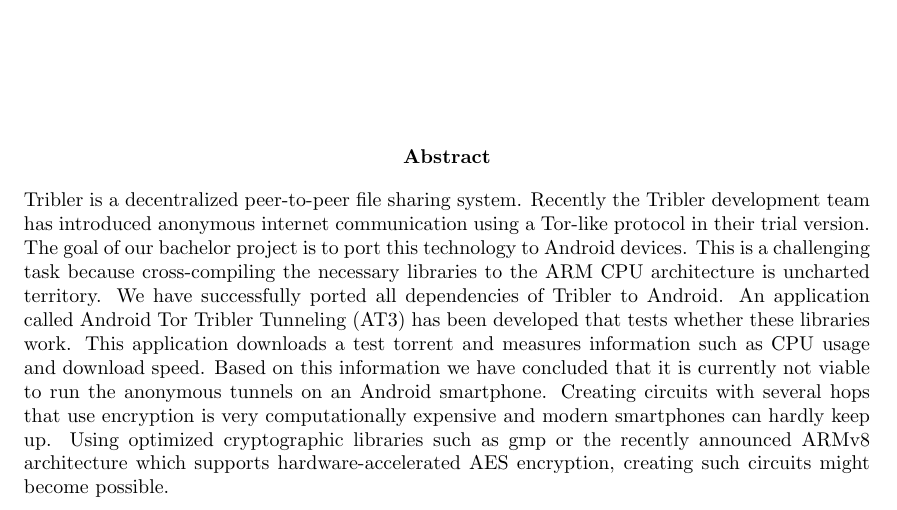
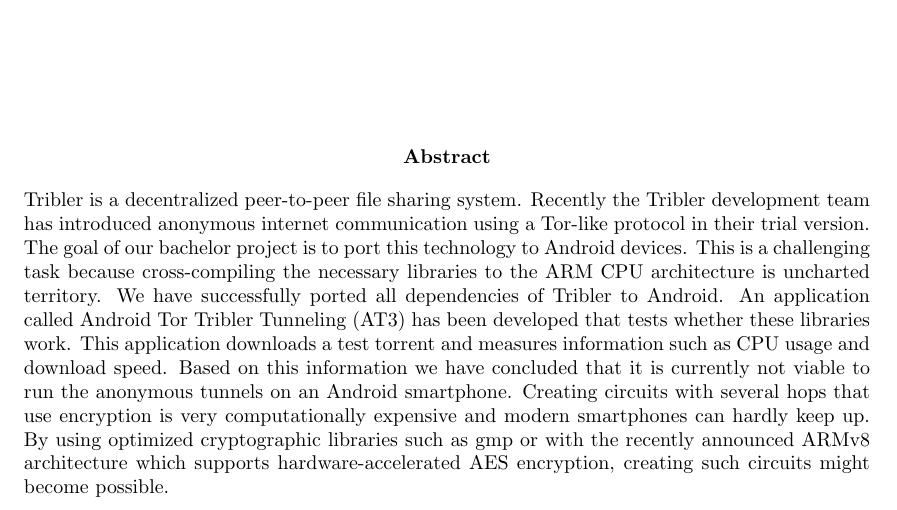
Before and after one commit to rjagerman/AT3, a LaTeX thesis (Reports/report.tex, which reads Reports/abstract/abstract.tex): part of page 2 of 51, cut so that both start at the same text. Compiled offline with pdfLaTeX.

Commit message:
Changed some wording to improve clarity

```diff
--- a/Reports/abstract/abstract.tex
+++ b/Reports/abstract/abstract.tex
@@ -1,4 +1,4 @@
 \begin{abstract}
 	\addcontentsline{toc}{chapter}{Abstract}
-	Tribler is a decentralized peer-to-peer file sharing system. Recently the Tribler development team has introduced anonymous internet communication using a Tor-like protocol in their trial version. The goal of our bachelor project is to port this technology to Android devices. This is a challenging task because cross-compiling the necessary libraries to the ARM CPU architecture is uncharted territory. We have successfully ported all dependencies of Tribler to Android. An application called Android Tor Tribler Tunneling (AT3) has been developed that tests whether these libraries work. This application downloads a test torrent and measures information such as CPU usage and download speed. Based on this information we have concluded that it is currently not viable to run the anonymous tunnels on an Android smartphone. Creating circuits with several hops that use encryption is very computationally expensive and modern smartphones can hardly keep up. Using optimized cryptographic libraries such as gmp or the recently announced ARMv8 architecture which supports hardware-accelerated AES encryption, creating such circuits might become possible.
+	Tribler is a decentralized peer-to-peer file sharing system. Recently the Tribler development team has introduced anonymous internet communication using a Tor-like protocol in their trial version. The goal of our bachelor project is to port this technology to Android devices. This is a challenging task because cross-compiling the necessary libraries to the ARM CPU architecture is uncharted territory. We have successfully ported all dependencies of Tribler to Android. An application called Android Tor Tribler Tunneling (AT3) has been developed that tests whether these libraries work. This application downloads a test torrent and measures information such as CPU usage and download speed. Based on this information we have concluded that it is currently not viable to run the anonymous tunnels on an Android smartphone. Creating circuits with several hops that use encryption is very computationally expensive and modern smartphones can hardly keep up. By using optimized cryptographic libraries such as gmp or with the recently announced ARMv8 architecture which supports hardware-accelerated AES encryption, creating such circuits might become possible.
 \end{abstract}
```
